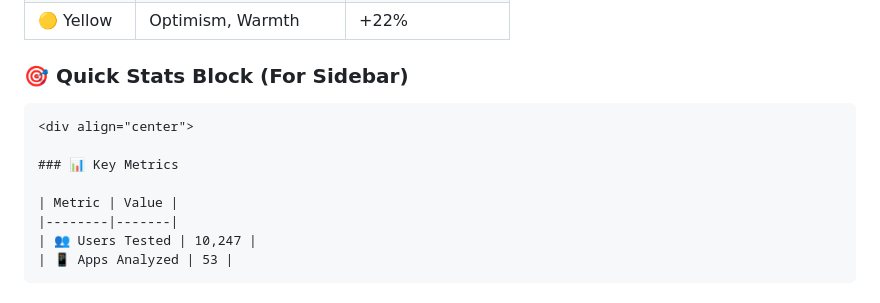
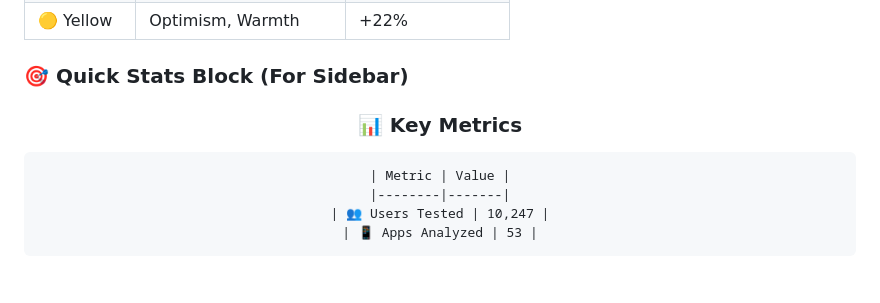
Before and after one commit to Bd-Mutant7/Modern-App-Color-Combos, a Markdown page: README.md, the part around the change. GitHub-like rendering.

Commit message:
Update README with quick stats block
Added a quick stats block for key metrics in the README.

````diff
--- a/README.md
+++ b/README.md
@@ -610,11 +610,12 @@ const wcagCompliant = true;
 
 ### 🎯 Quick Stats Block (For Sidebar)
 
-```markdown
+
 <div align="center">
 
 ### 📊 Key Metrics
 
+  ```markdown
 | Metric | Value |
 |--------|-------|
 | 👥 Users Tested | 10,247 |
````
